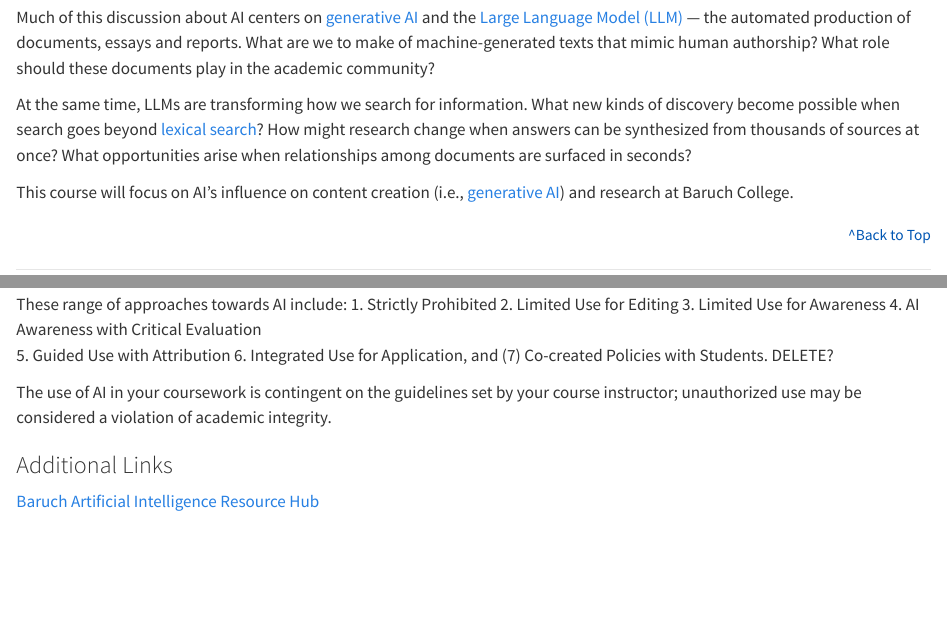
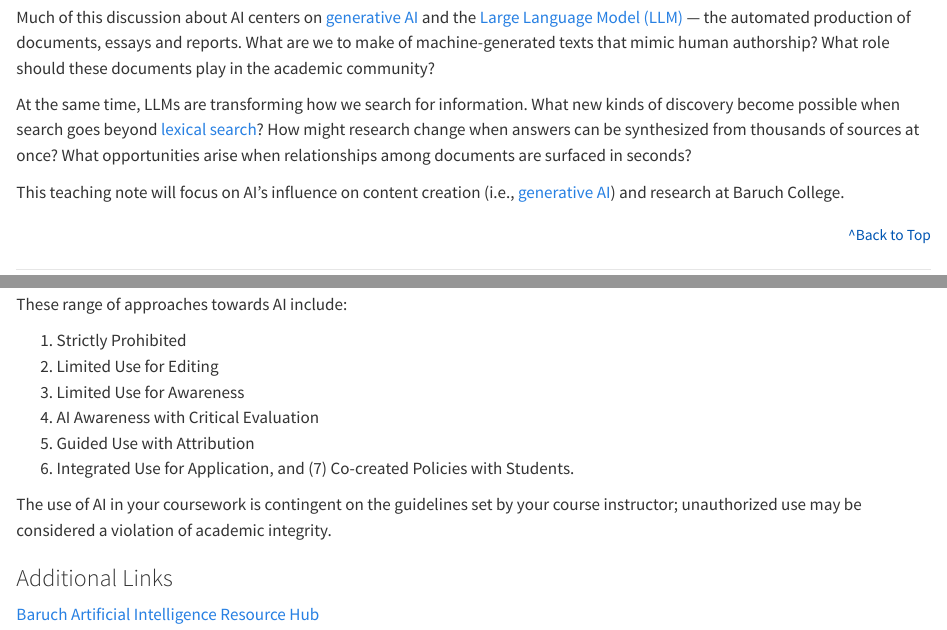
Before and after one commit to jasonamey/baruch, a Quarto document (newman-library-workshops/ai-literacy/lesson_ai-literacy.qmd): the page in a window 1100 px wide, from 1020 px down, and a second part further down, joined at a grey line. Rendered offline with R 4.5, knitr and Pandoc in place of Quarto, with nearby package versions.

Commit message:
add numerical list

```diff
--- a/newman-library-workshops/ai-literacy/lesson_ai-literacy.qmd
+++ b/newman-library-workshops/ai-literacy/lesson_ai-literacy.qmd
@@ -31,7 +31,7 @@ Much of this discussion about AI centers on [generative AI](#generative-ai) and
 
 At the same time, LLMs are transforming how we search for information. What new kinds of discovery become possible when search goes beyond [lexical search](#lexical-search)? How might research change when answers can be synthesized from thousands of sources at once? What opportunities arise when relationships among documents are surfaced in seconds?
 
-This course will focus on AI’s influence on content creation (i.e., [generative AI](#generative-ai)) and research at Baruch College.
+This teaching note will focus on AI’s influence on content creation (i.e., [generative AI](#generative-ai)) and research at Baruch College.
 
 <p class="top-link"><a href="#top">^Back to Top</a></p>
 
@@ -46,12 +46,13 @@ Baruch College embraces the importance of integrating AI across teaching, resear
 The use of AI in coursework is determined by course instructor, as outlined in [Baruch College's Sample AI Use Policies for Course Syllabi](https://acrobat.adobe.com/id/urn:aaid:sc:US:84bea687-f6b2-4cc3-8261-65fd479254c4?viewer%21megaVerb=group-discover).
 
 These range of approaches towards AI include:
- 1. Strictly Prohibited
- 2. Limited Use for Editing
- 3. Limited Use for Awareness
- 4. AI Awareness with Critical Evaluation
- 5. Guided Use with Attribution
- 6. Integrated Use for Application, and (7) Co-created Policies with Students.  DELETE?
+
+1. Strictly Prohibited
+2. Limited Use for Editing
+3. Limited Use for Awareness
+4. AI Awareness with Critical Evaluation
+5. Guided Use with Attribution
+6. Integrated Use for Application, and (7) Co-created Policies with Students.
 
 The use of AI in your coursework is contingent on the guidelines set by your course instructor; unauthorized use may be considered a violation of academic integrity.
 
```
Also changed, not shown: 1 other file.
